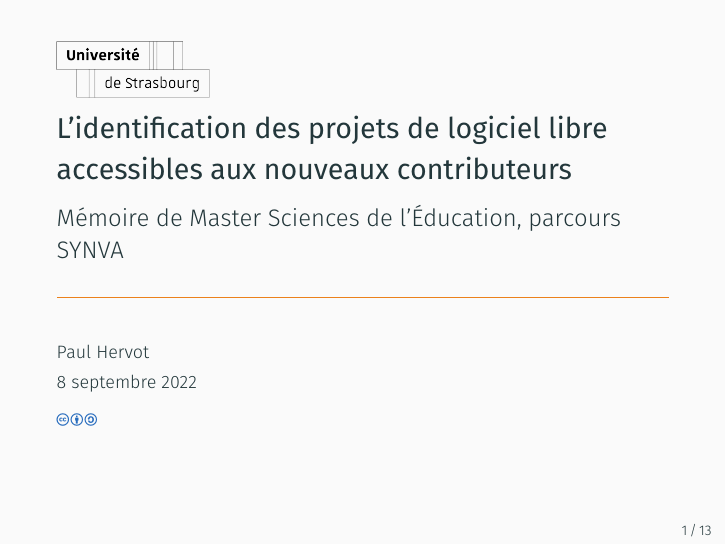
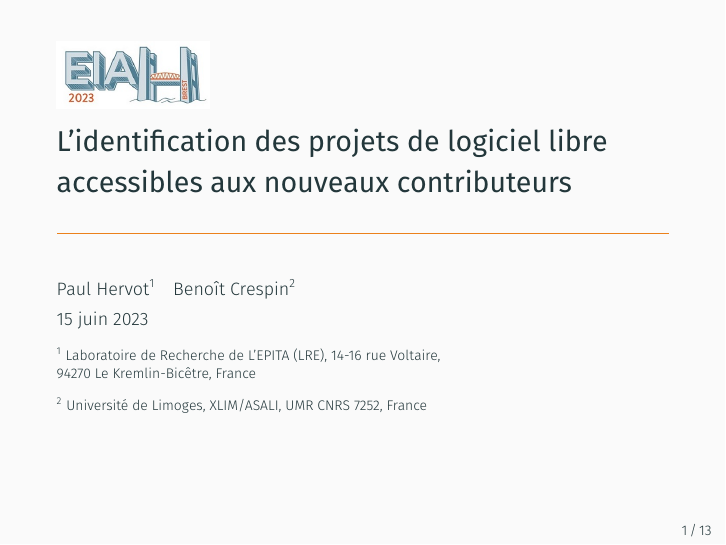
Before and after one commit to Dettorer/synva-dissertation, LaTeX slides (EIAH_2023_slides/slides.tex): page 1 of 13. Compiled offline with XeLaTeX.

Commit message:
EIAH slides: update first slide (authors, date and logo)

```diff
--- a/EIAH_2023_slides/slides.tex
+++ b/EIAH_2023_slides/slides.tex
@@ -43,11 +43,19 @@
 
 % Meta information about this presentation
 \title{L'identification des projets de logiciel libre accessibles aux nouveaux contributeurs}
-\subtitle{Mémoire de Master Sciences de l'Éducation, parcours SYNVA}
-\titlegraphic{\includegraphics[width=0.25\textwidth]{unistra}}
+\titlegraphic{\includegraphics[width=0.25\textwidth]{EIAH_2023}}
 \institute[]{\href{https://creativecommons.org/licenses/by-sa/4.0/}{\ccbysa}}
-\author[PH]{Paul Hervot}
-\date{8 septembre 2022}
+\author{%
+    Paul Hervot\inst{1}%
+    \and%
+    Benoît Crespin\inst{2}%
+}
+\institute{
+    \textsuperscript{1} Laboratoire de Recherche de L’EPITA (LRE), 14-16 rue Voltaire, \\94270 Le Kremlin-Bicêtre, France
+    \and
+    \textsuperscript{2} Université de Limoges, XLIM/ASALI, UMR CNRS 7252, France
+}
+\date{15 juin 2023}
 
 \begin{document}
 
```
Also changed, not shown: EIAH_2023_slides/images/EIAH_2023.jpg (added).
